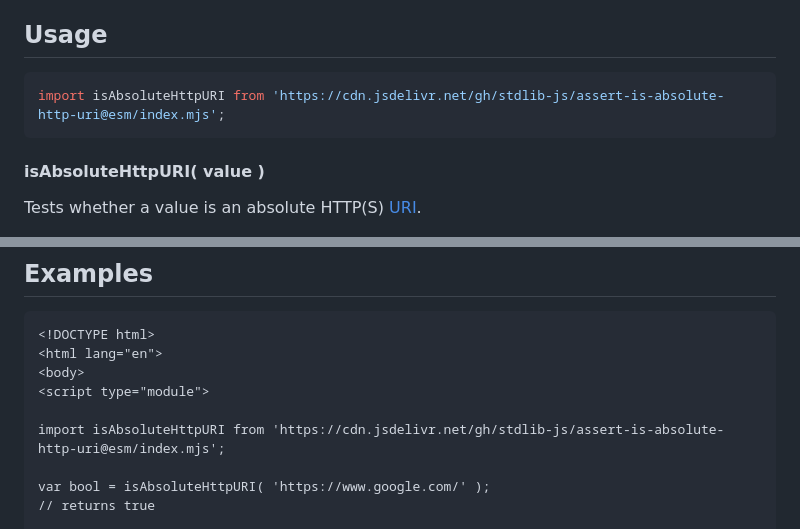
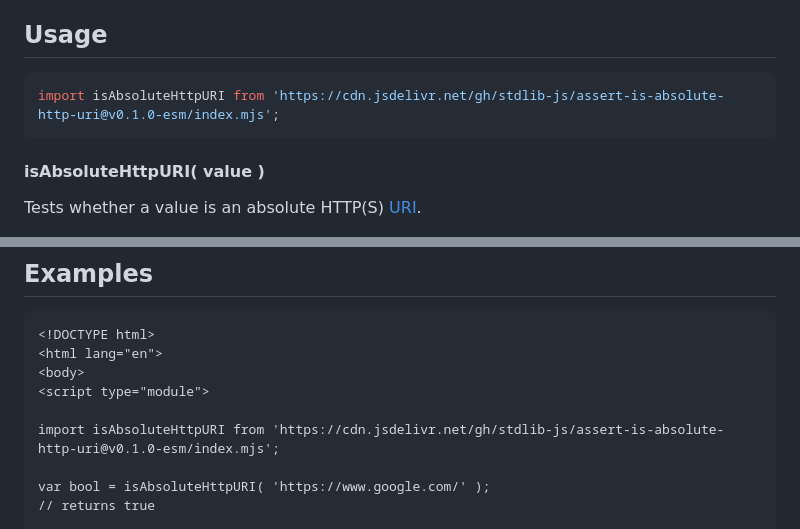
Before and after one commit to stdlib-js/assert-is-absolute-http-uri, a Markdown page: README.md, 2 parts joined by grey strips. Drawn GitHub-style.

Commit message:
Update README.md for ESM bundle v0.1.0

````diff
--- a/README.md
+++ b/README.md
@@ -52,7 +52,7 @@ limitations under the License.
 ## Usage
 
 ```javascript
-import isAbsoluteHttpURI from 'https://cdn.jsdelivr.net/gh/stdlib-js/assert-is-absolute-http-uri@esm/index.mjs';
+import isAbsoluteHttpURI from 'https://cdn.jsdelivr.net/gh/stdlib-js/assert-is-absolute-http-uri@v0.1.0-esm/index.mjs';
 ```
 
 #### isAbsoluteHttpURI( value )
@@ -98,7 +98,7 @@ bool = isAbsoluteHttpURI( './beep/boop' );
 <body>
 <script type="module">
 
-import isAbsoluteHttpURI from 'https://cdn.jsdelivr.net/gh/stdlib-js/assert-is-absolute-http-uri@esm/index.mjs';
+import isAbsoluteHttpURI from 'https://cdn.jsdelivr.net/gh/stdlib-js/assert-is-absolute-http-uri@v0.1.0-esm/index.mjs';
 
 var bool = isAbsoluteHttpURI( 'https://www.google.com/' );
 // returns true
````
